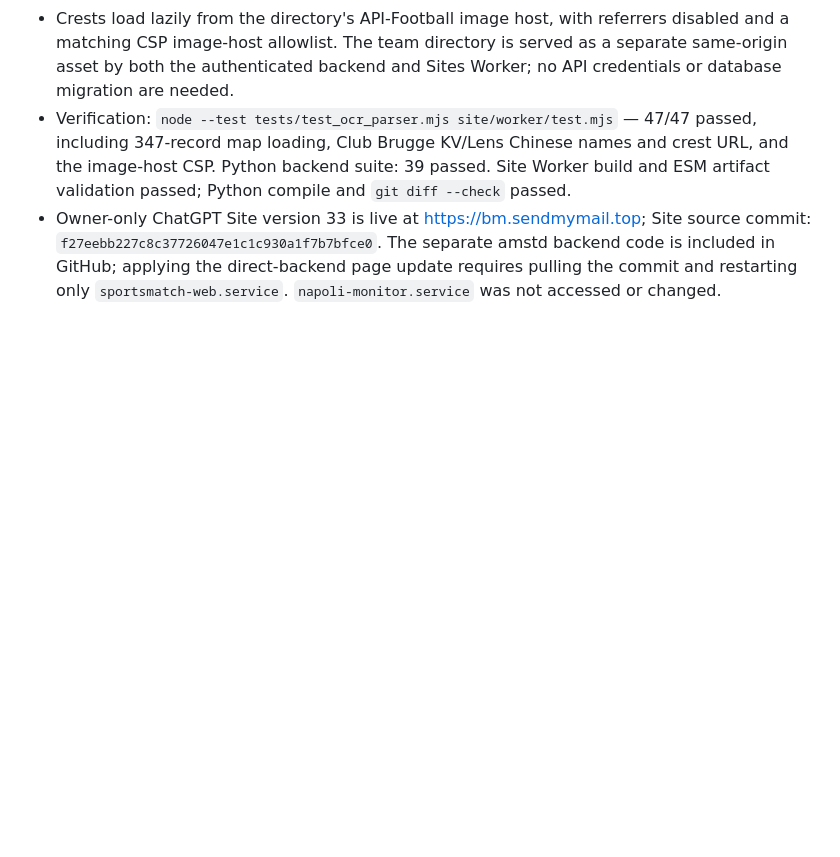
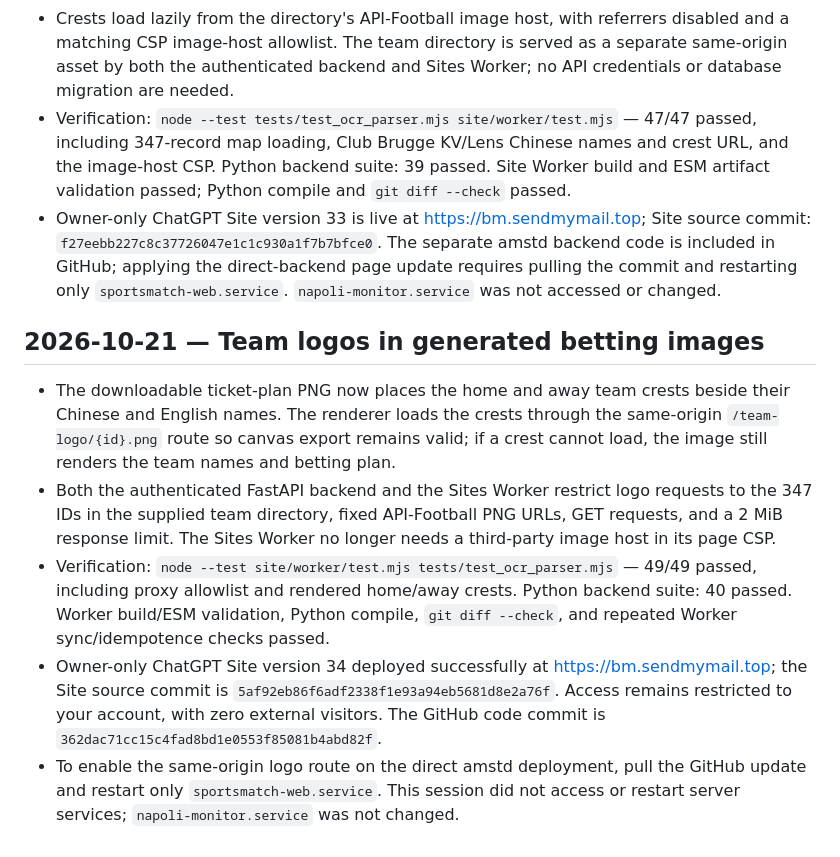
Before and after one commit to majunwuxi/sportsmatch, a Markdown page: TEST_REPORT.md, the part around the change. Drawn GitHub-style; blank space fills up the shorter version.

Commit message:
docs: record betting image crest deployment tests

```diff
--- a/TEST_REPORT.md
+++ b/TEST_REPORT.md
@@ -240,3 +240,11 @@ This change adds only frontend OCR asset routes; it does not alter database sche
 - Crests load lazily from the directory's API-Football image host, with referrers disabled and a matching CSP image-host allowlist. The team directory is served as a separate same-origin asset by both the authenticated backend and Sites Worker; no API credentials or database migration are needed.
 - Verification: `node --test tests/test_ocr_parser.mjs site/worker/test.mjs` — 47/47 passed, including 347-record map loading, Club Brugge KV/Lens Chinese names and crest URL, and the image-host CSP. Python backend suite: 39 passed. Site Worker build and ESM artifact validation passed; Python compile and `git diff --check` passed.
 - Owner-only ChatGPT Site version 33 is live at https://bm.sendmymail.top; Site source commit: `f27eebb227c8c37726047e1c1c930a1f7b7bfce0`. The separate amstd backend code is included in GitHub; applying the direct-backend page update requires pulling the commit and restarting only `sportsmatch-web.service`. `napoli-monitor.service` was not accessed or changed.
+
+## 2026-10-21 — Team logos in generated betting images
+
+- The downloadable ticket-plan PNG now places the home and away team crests beside their Chinese and English names. The renderer loads the crests through the same-origin `/team-logo/{id}.png` route so canvas export remains valid; if a crest cannot load, the image still renders the team names and betting plan.
+- Both the authenticated FastAPI backend and the Sites Worker restrict logo requests to the 347 IDs in the supplied team directory, fixed API-Football PNG URLs, GET requests, and a 2 MiB response limit. The Sites Worker no longer needs a third-party image host in its page CSP.
+- Verification: `node --test site/worker/test.mjs tests/test_ocr_parser.mjs` — 49/49 passed, including proxy allowlist and rendered home/away crests. Python backend suite: 40 passed. Worker build/ESM validation, Python compile, `git diff --check`, and repeated Worker sync/idempotence checks passed.
+- Owner-only ChatGPT Site version 34 deployed successfully at https://bm.sendmymail.top; the Site source commit is `5af92eb86f6adf2338f1e93a94eb5681d8e2a76f`. Access remains restricted to your account, with zero external visitors. The GitHub code commit is `362dac71cc15c4fad8bd1e0553f85081b4abd82f`.
+- To enable the same-origin logo route on the direct amstd deployment, pull the GitHub update and restart only `sportsmatch-web.service`. This session did not access or restart server services; `napoli-monitor.service` was not changed.
```
